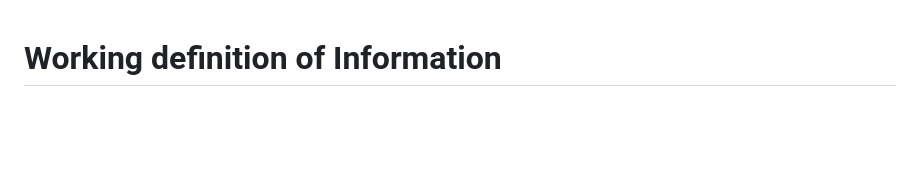
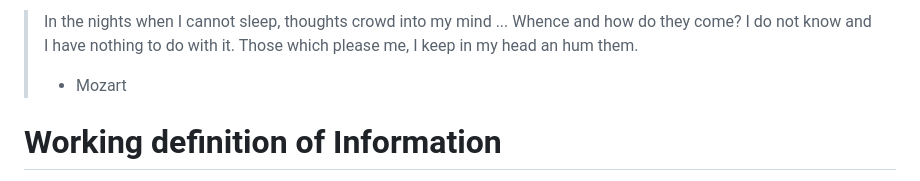
Before and after one commit to dominik-pichler/Balmung, a Markdown page: notes/what_is_information.md, the part around the change. Drawn GitHub-style; blank space fills up the shorter version.

```diff
--- a/notes/what_is_information.md
+++ b/notes/what_is_information.md
@@ -1,3 +1,8 @@
+> In the nights when I cannot sleep, thoughts crowd into my mind ...
+> Whence and how do they come? I do not know and I have nothing to do with it. Those which please me, I keep in my head an hum them.
+> - Mozart
+
+
 
 # Working definition of Information
 What is information? For this question, many different concepts and theories exist. I'll try to create a helpful overview by listing various well established definitions before defining a working definition in this project.
```
